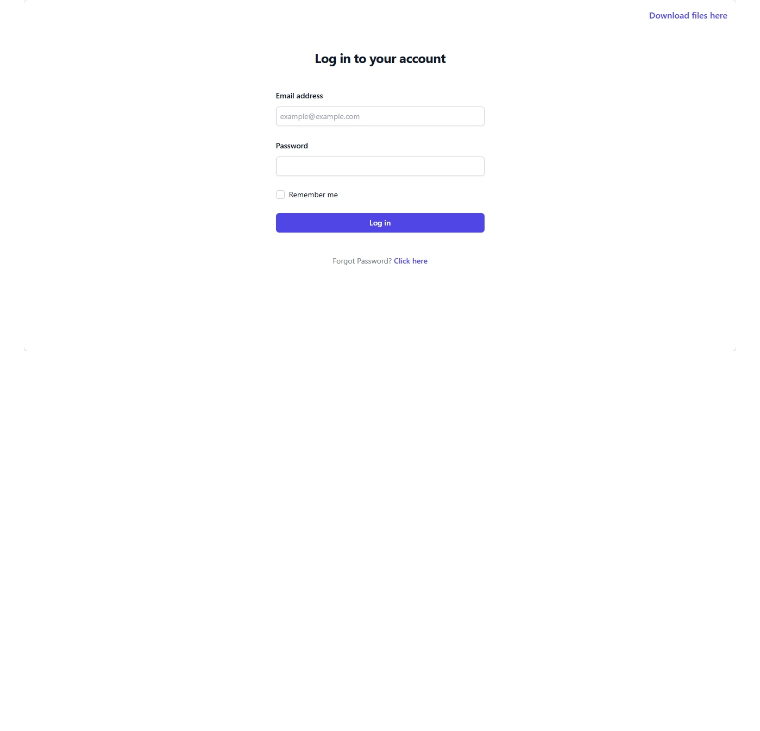
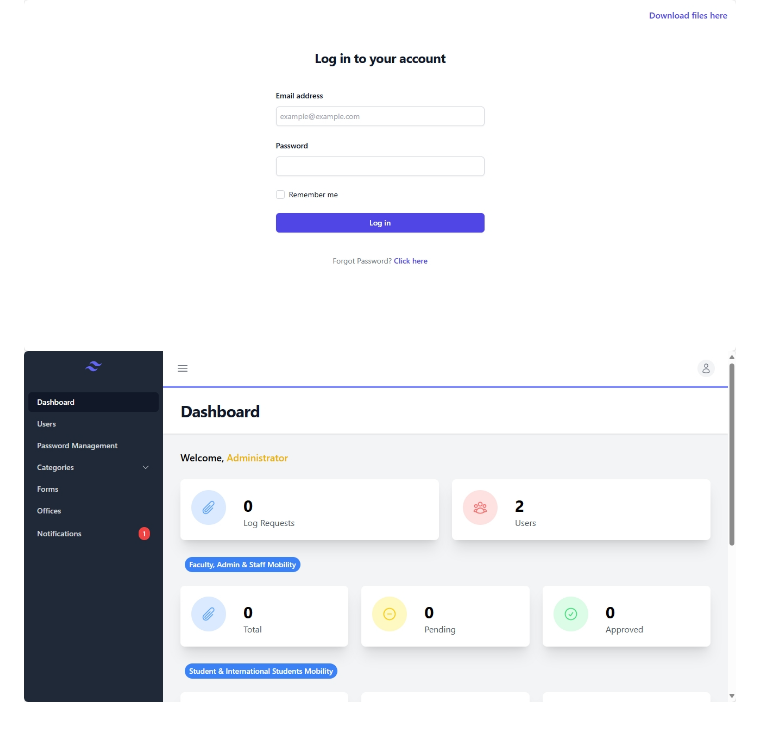
Before and after one commit to qisii/ODeT-OPT, a Markdown page: README.md, the part around the change. Drawn GitHub-style; blank space fills up the shorter version.

```diff
--- a/README.md
+++ b/README.md
@@ -64,3 +64,4 @@ If you discover a security vulnerability within Laravel, please send an e-mail t
 The Laravel framework is open-sourced software licensed under the [MIT license](https://opensource.org/licenses/MIT).
 
 ![login](https://github.com/qisii/ODeT-OPT/blob/070a2978c1df44ede0281faa24a64a08f2ba0259/public/img/screenshot-1720763868658.png)
+![dashboard](https://github.com/qisii/ODeT-OPT/blob/070a2978c1df44ede0281faa24a64a08f2ba0259/public/img/screenshot-1720764255909.png)
```
